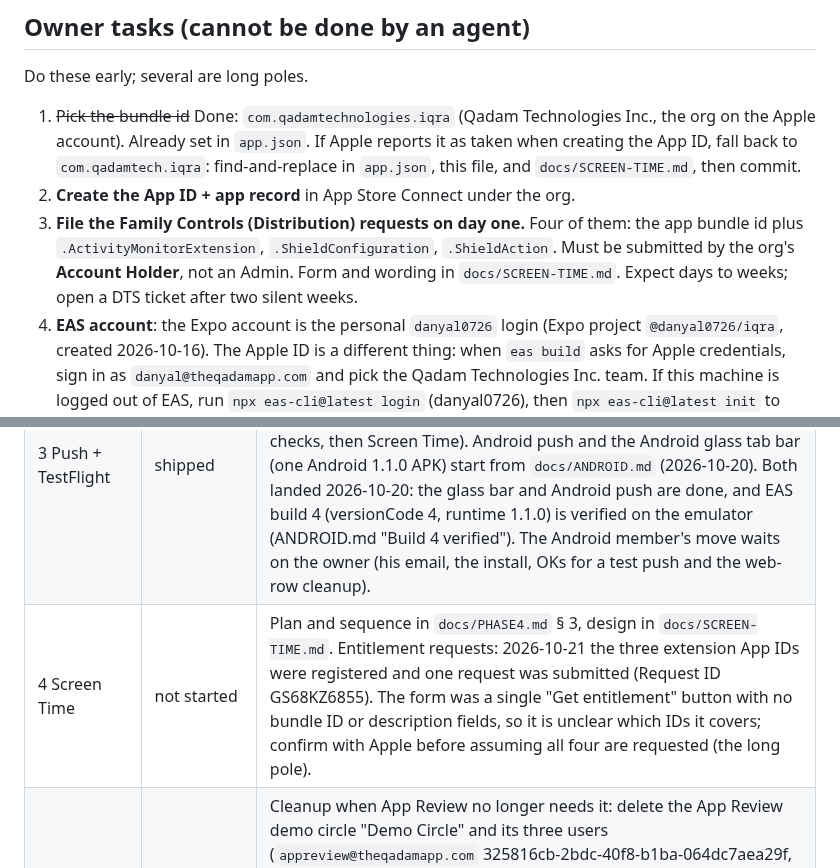
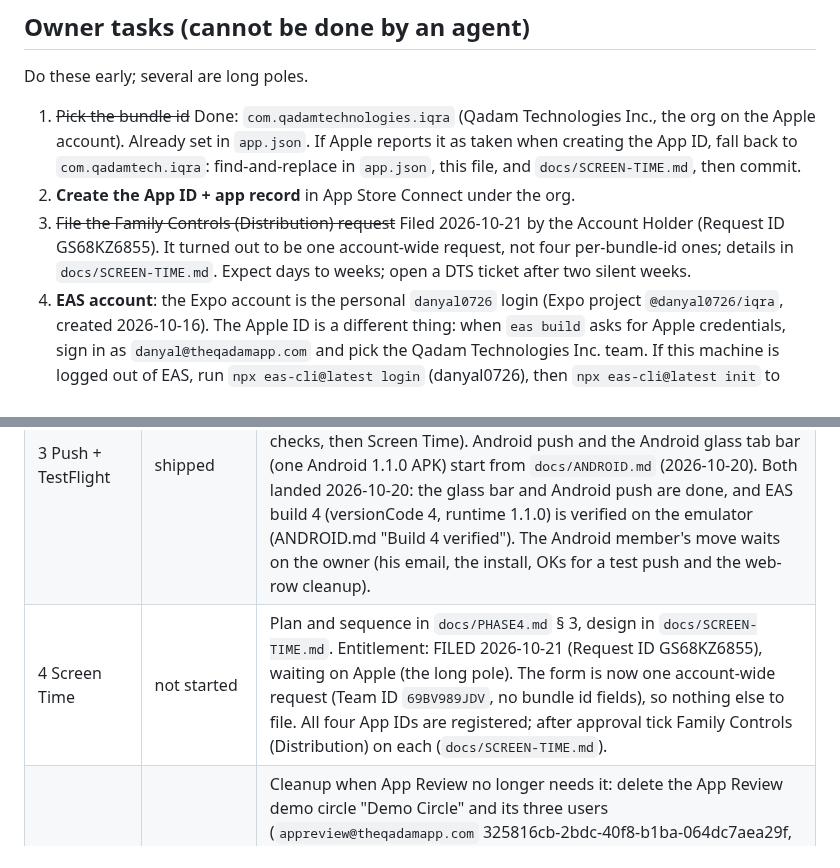
Before and after one commit to danyalkn/iqra, a Markdown page: docs/HANDOFF.md, 2 parts joined by grey strips. Drawn GitHub-style.

```diff
--- a/docs/HANDOFF.md
+++ b/docs/HANDOFF.md
@@ -90,11 +90,11 @@ Do these early; several are long poles.
    `com.qadamtech.iqra`: find-and-replace in `app.json`, this file, and
    `docs/SCREEN-TIME.md`, then commit.
 2. **Create the App ID + app record** in App Store Connect under the org.
-3. **File the Family Controls (Distribution) requests on day one.** Four of
-   them: the app bundle id plus `.ActivityMonitorExtension`,
-   `.ShieldConfiguration`, `.ShieldAction`. Must be submitted by the org's
-   **Account Holder**, not an Admin. Form and wording in `docs/SCREEN-TIME.md`.
-   Expect days to weeks; open a DTS ticket after two silent weeks.
+3. ~~File the Family Controls (Distribution) request~~ Filed 2026-10-21
+   by the Account Holder (Request ID GS68KZ6855). It turned out to be one
+   account-wide request, not four per-bundle-id ones; details in
+   `docs/SCREEN-TIME.md`. Expect days to weeks; open a DTS ticket after two
+   silent weeks.
 4. **EAS account**: the Expo account is the personal `danyal0726` login
    (Expo project `@danyal0726/iqra`, created 2026-10-16). The Apple ID is a
    different thing: when `eas build` asks for Apple credentials, sign in as
@@ -578,5 +578,5 @@ once Apple approves the entitlement; do not block Phase 3 on it.
 | 1 Core screens | code complete | All five screens, the shared log kit and the chart decision landed 2026-10-16 (typecheck, lint, expo-doctor clean; adversarial review pass applied). Needs a dev-client rebuild (expo-haptics, Skia) and the device checklist in the working notes. Stubs by design: NotificationsToggle and DeleteAccount wait for Phase 3. |
 | 2 Social + stats | code complete, simulator-verified | Feed, Chat and Insights ported 2026-10-16 (typecheck, lint clean; adversarial review applied; iOS 26.5 simulator walkthrough passed after eleven device fixes). EAS dev build with the new native modules is built (2026-10-16); owner phone check still open for haptics, the 3 AM window and live multi-device traffic. |
 | 3 Push + TestFlight | shipped | 2026-10-17: iOS 1.0.0 (3) on TestFlight (external group approved), Android APK built (arm64), iOS reminder buttons log headless, JS ships by EAS Update (production = iOS, preview = Android). **Next session starts from `docs/NEXT-SESSION.md`** (offline logging, open owner checks, then Screen Time). Android push and the Android glass tab bar (one Android 1.1.0 APK) start from `docs/ANDROID.md` (2026-10-20). Both landed 2026-10-20: the glass bar and Android push are done, and EAS build 4 (versionCode 4, runtime 1.1.0) is verified on the emulator (ANDROID.md "Build 4 verified"). The Android member's move waits on the owner (his email, the install, OKs for a test push and the web-row cleanup). |
-| 4 Screen Time | not started | Plan and sequence in `docs/PHASE4.md` § 3, design in `docs/SCREEN-TIME.md`. Entitlement requests: 2026-10-21 the three extension App IDs were registered and one request was submitted (Request ID GS68KZ6855). The form was a single "Get entitlement" button with no bundle ID or description fields, so it is unclear which IDs it covers; confirm with Apple before assuming all four are requested (the long pole). |
+| 4 Screen Time | not started | Plan and sequence in `docs/PHASE4.md` § 3, design in `docs/SCREEN-TIME.md`. Entitlement: FILED 2026-10-21 (Request ID GS68KZ6855), waiting on Apple (the long pole). The form is now one account-wide request (Team ID `69BV989JDV`, no bundle id fields), so nothing else to file. All four App IDs are registered; after approval tick Family Controls (Distribution) on each (`docs/SCREEN-TIME.md`). |
 | 5 Retire PWA | not started | Cleanup when App Review no longer needs it: delete the App Review demo circle "Demo Circle" and its three users (`appreview@theqadamapp.com` 325816cb-2bdc-40f8-b1ba-064dc7aea29f, `demo.aisha@example.com` 55fcaf9c-e9c2-44c1-a4fc-71757bd01677, `demo.omar@example.com` dac7e7d6-57bc-42b5-9807-02e1ba5a0327; `user_metadata.cleanup = "phase5"`), deleting the users cascades their rows. Move the privacy policy (`iqra.fly.dev/privacy`, web repo `src/app/privacy/page.tsx`) before `fly scale count 0`, or App Store Connect points at a dead URL. |
```
Also changed, not shown: docs/PHASE4.md (+5 -4 lines), docs/SCREEN-TIME.md (+28 -33 lines).
